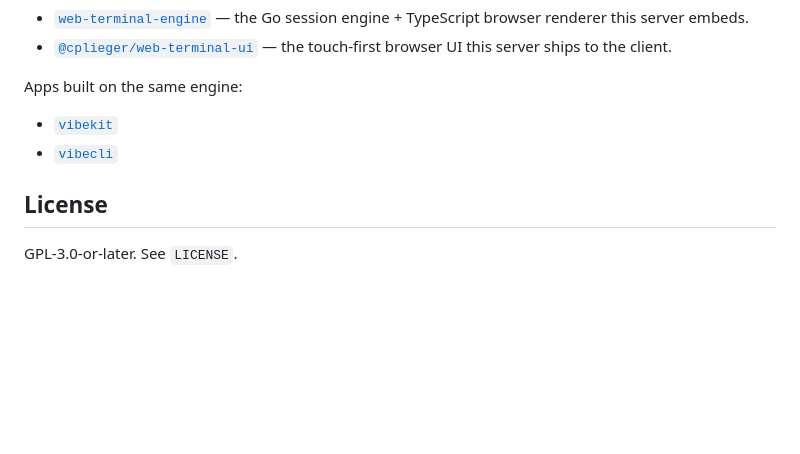
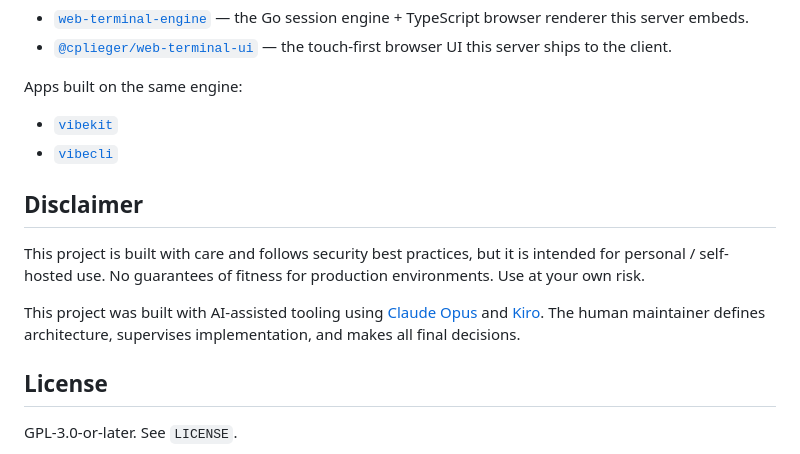
Before and after one commit to cplieger/web-terminal-server, a Markdown page: README.md, the part around one of its changes. Drawn GitHub-style; blank space fills up the shorter version.

```diff
--- a/README.md
+++ b/README.md
@@ -99,6 +98,12 @@ Apps built on the same engine:
 - [`vibekit`](https://github.com/cplieger/vibekit)
 - [`vibecli`](https://github.com/cplieger/vibecli)
 
+## Disclaimer
+
+This project is built with care and follows security best practices, but it is intended for personal / self-hosted use. No guarantees of fitness for production environments. Use at your own risk.
+
+This project was built with AI-assisted tooling using [Claude Opus](https://www.anthropic.com/claude) and [Kiro](https://kiro.dev). The human maintainer defines architecture, supervises implementation, and makes all final decisions.
+
 ## License
 
 GPL-3.0-or-later. See `LICENSE`.
```
Also changed, not shown: other parts of README.md (+0 -1 lines), CONTRIBUTING.md (+6 -12 lines).
